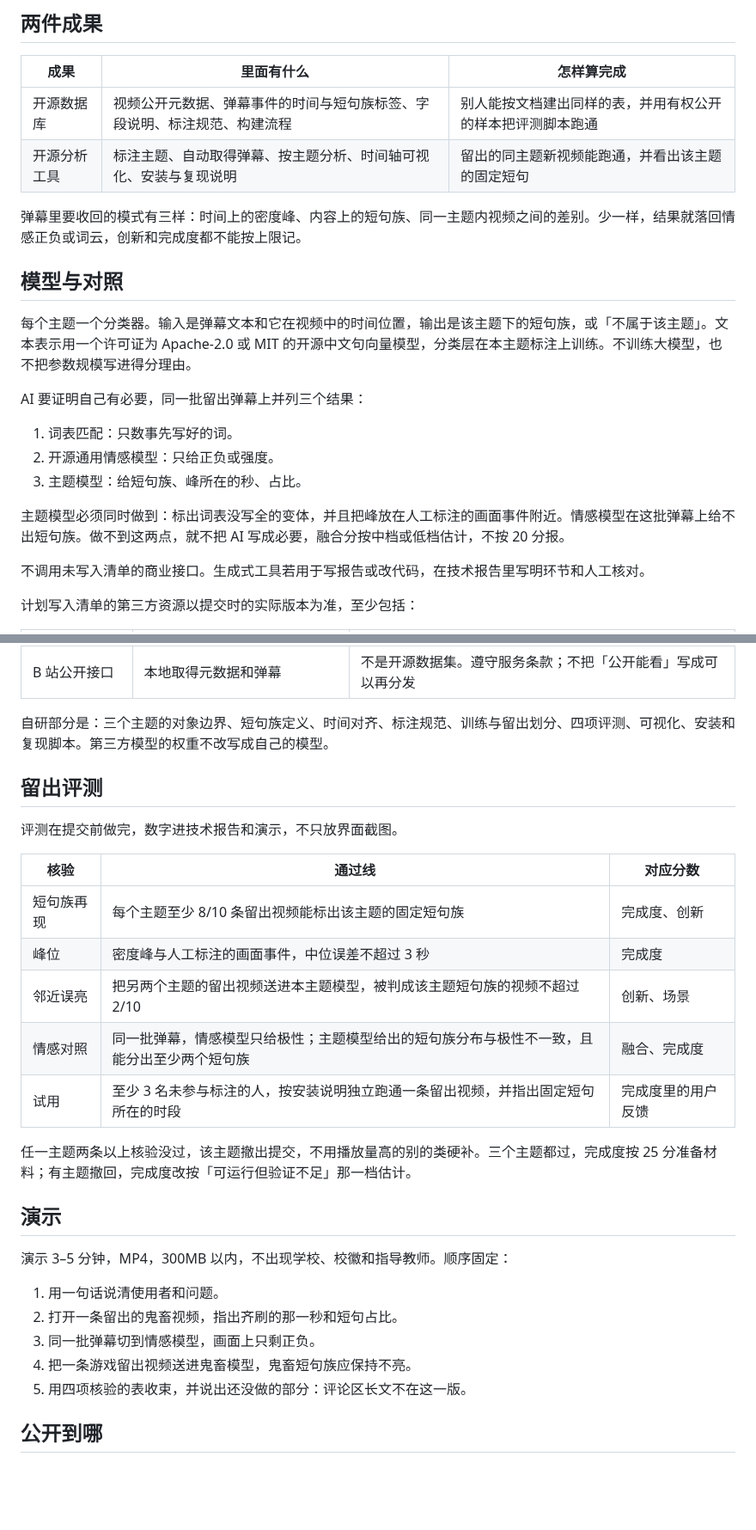
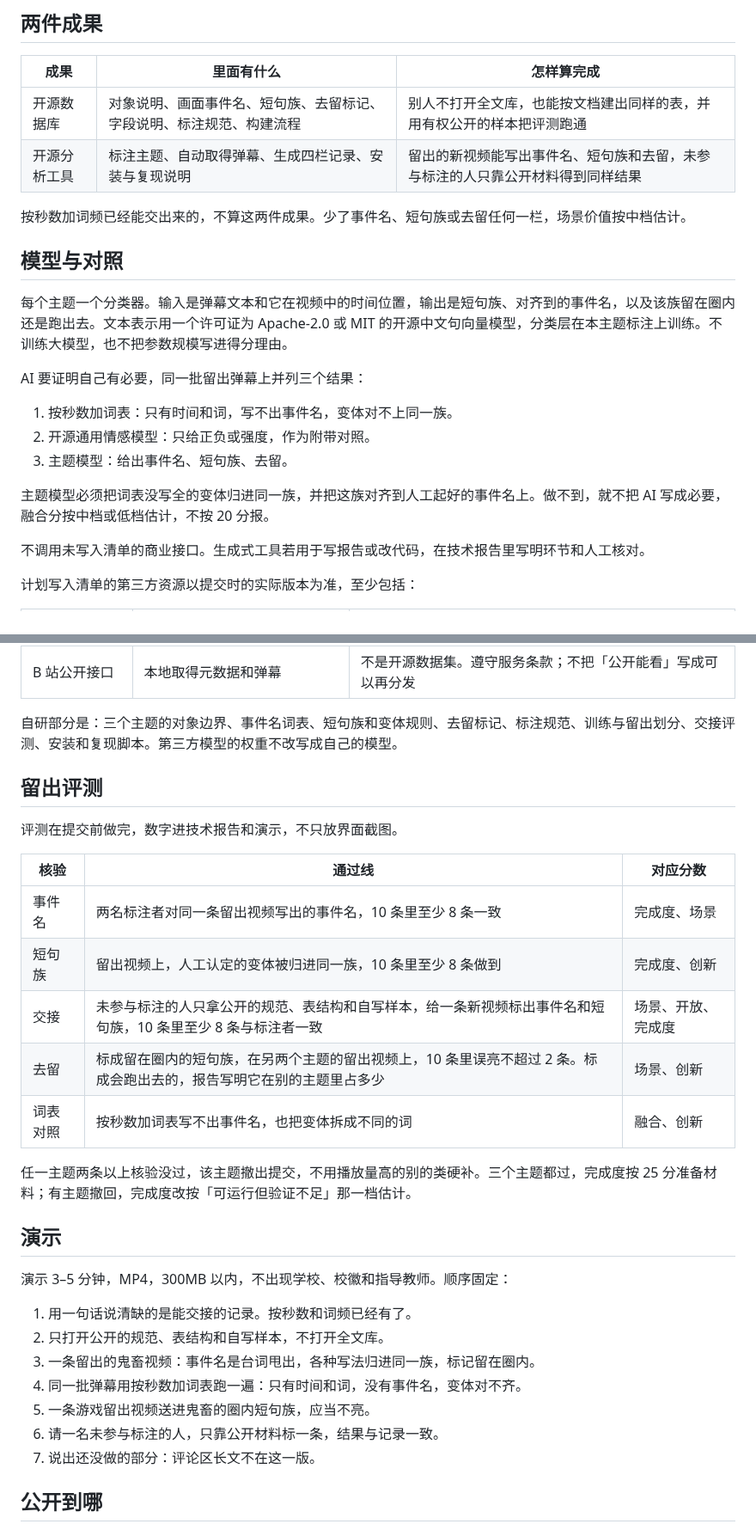
Before and after one commit to DireSabbath/aicomp-2026-tracks, a Markdown page: 项目设想.md, 2 parts joined by grey strips. Shown at 86% size. Drawn GitHub-style; blank space fills up the shorter version.

Commit message:
Raise the scenario around a record others can reuse.
The gap is no longer a timed phrase chart. The submission has to hand over named events, phrase families, and whether a family stays in its circle.

Co-authored-by: DireSabbath <tianchenma183@gmail.com>

```diff
--- a/项目设想.md
+++ b/项目设想.md
@@ -64,22 +73,22 @@
 
 | 成果 | 里面有什么 | 怎样算完成 |
 | --- | --- | --- |
-| 开源数据库 | 视频公开元数据、弹幕事件的时间与短句族标签、字段说明、标注规范、构建流程 | 别人能按文档建出同样的表，并用有权公开的样本把评测脚本跑通 |
-| 开源分析工具 | 标注主题、自动取得弹幕、按主题分析、时间轴可视化、安装与复现说明 | 留出的同主题新视频能跑通，并看出该主题的固定短句 |
+| 开源数据库 | 对象说明、画面事件名、短句族、去留标记、字段说明、标注规范、构建流程 | 别人不打开全文库，也能按文档建出同样的表，并用有权公开的样本把评测跑通 |
+| 开源分析工具 | 标注主题、自动取得弹幕、生成四栏记录、安装与复现说明 | 留出的新视频能写出事件名、短句族和去留，未参与标注的人只靠公开材料得到同样结果 |
 
-弹幕里要收回的模式有三样：时间上的密度峰、内容上的短句族、同一主题内视频之间的差别。少一样，结果就落回情感正负或词云，创新和完成度都不能按上限记。
+按秒数加词频已经能交出来的，不算这两件成果。少了事件名、短句族或去留任何一栏，场景价值按中档估计。
 
 ## 模型与对照
 
-每个主题一个分类器。输入是弹幕文本和它在视频中的时间位置，输出是该主题下的短句族，或「不属于该主题」。文本表示用一个许可证为 Apache-2.0 或 MIT 的开源中文句向量模型，分类层在本主题标注上训练。不训练大模型，也不把参数规模写进得分理由。
+每个主题一个分类器。输入是弹幕文本和它在视频中的时间位置，输出是短句族、对齐到的事件名，以及该族留在圈内还是跑出去。文本表示用一个许可证为 Apache-2.0 或 MIT 的开源中文句向量模型，分类层在本主题标注上训练。不训练大模型，也不把参数规模写进得分理由。
 
 AI 要证明自己有必要，同一批留出弹幕上并列三个结果：
 
-1. 词表匹配：只数事先写好的词。
-2. 开源通用情感模型：只给正负或强度。
-3. 主题模型：给短句族、峰所在的秒、占比。
+1. 按秒数加词表：只有时间和词，写不出事件名，变体对不上同一族。
+2. 开源通用情感模型：只给正负或强度，作为附带对照。
+3. 主题模型：给出事件名、短句族、去留。
 
-主题模型必须同时做到：标出词表没写全的变体，并且把峰放在人工标注的画面事件附近。情感模型在这批弹幕上给不出短句族。做不到这两点，就不把 AI 写成必要，融合分按中档或低档估计，不按 20 分报。
+主题模型必须把词表没写全的变体归进同一族，并把这族对齐到人工起好的事件名上。做不到，就不把 AI 写成必要，融合分按中档或低档估计，不按 20 分报。
 
 不调用未写入清单的商业接口。生成式工具若用于写报告或改代码，在技术报告里写明环节和人工核对。
 
@@ -93,7 +102,7 @@ AI 要证明自己有必要，同一批留出弹幕上并列三个结果：
 | scikit-learn | 主题分类层与评测 | BSD-3-Clause |
 | B 站公开接口 | 本地取得元数据和弹幕 | 不是开源数据集。遵守服务条款；不把「公开能看」写成可以再分发 |
 
-自研部分是：三个主题的对象边界、短句族定义、时间对齐、标注规范、训练与留出划分、四项评测、可视化、安装和复现脚本。第三方模型的权重不改写成自己的模型。
+自研部分是：三个主题的对象边界、事件名词表、短句族和变体规则、去留标记、标注规范、训练与留出划分、交接评测、安装和复现脚本。第三方模型的权重不改写成自己的模型。
 
 ## 留出评测
 
@@ -101,11 +110,11 @@ AI 要证明自己有必要，同一批留出弹幕上并列三个结果：
 
 | 核验 | 通过线 | 对应分数 |
 | --- | --- | --- |
-| 短句族再现 | 每个主题至少 8/10 条留出视频能标出该主题的固定短句族 | 完成度、创新 |
-| 峰位 | 密度峰与人工标注的画面事件，中位误差不超过 3 秒 | 完成度 |
-| 邻近误亮 | 把另两个主题的留出视频送进本主题模型，被判成该主题短句族的视频不超过 2/10 | 创新、场景 |
-| 情感对照 | 同一批弹幕，情感模型只给极性；主题模型给出的短句族分布与极性不一致，且能分出至少两个短句族 | 融合、完成度 |
-| 试用 | 至少 3 名未参与标注的人，按安装说明独立跑通一条留出视频，并指出固定短句所在的时段 | 完成度里的用户反馈 |
+| 事件名 | 两名标注者对同一条留出视频写出的事件名，10 条里至少 8 条一致 | 完成度、场景 |
+| 短句族 | 留出视频上，人工认定的变体被归进同一族，10 条里至少 8 条做到 | 完成度、创新 |
+| 交接 | 未参与标注的人只拿公开的规范、表结构和自写样本，给一条新视频标出事件名和短句族，10 条里至少 8 条与标注者一致 | 场景、开放、完成度 |
+| 去留 | 标成留在圈内的短句族，在另两个主题的留出视频上，10 条里误亮不超过 2 条。标成会跑出去的，报告写明它在别的主题里占多少 | 场景、创新 |
+| 词表对照 | 按秒数加词表写不出事件名，也把变体拆成不同的词 | 融合、创新 |
 
 任一主题两条以上核验没过，该主题撤出提交，不用播放量高的别的类硬补。三个主题都过，完成度按 25 分准备材料；有主题撤回，完成度改按「可运行但验证不足」那一档估计。
 
@@ -113,11 +122,13 @@ AI 要证明自己有必要，同一批留出弹幕上并列三个结果：
 
 演示 3–5 分钟，MP4，300MB 以内，不出现学校、校徽和指导教师。顺序固定：
 
-1. 用一句话说清使用者和问题。
-2. 打开一条留出的鬼畜视频，指出齐刷的那一秒和短句占比。
-3. 同一批弹幕切到情感模型，画面上只剩正负。
-4. 把一条游戏留出视频送进鬼畜模型，鬼畜短句族应保持不亮。
-5. 用四项核验的表收束，并说出还没做的部分：评论区长文不在这一版。
+1. 用一句话说清缺的是能交接的记录。按秒数和词频已经有了。
+2. 只打开公开的规范、表结构和自写样本，不打开全文库。
+3. 一条留出的鬼畜视频：事件名是台词甩出，各种写法归进同一族，标记留在圈内。
+4. 同一批弹幕用按秒数加词表跑一遍：只有时间和词，没有事件名，变体对不齐。
+5. 一条游戏留出视频送进鬼畜的圈内短句族，应当不亮。
+6. 请一名未参与标注的人，只靠公开材料标一条，结果与记录一致。
+7. 说出还没做的部分：评论区长文不在这一版。
 
 ## 公开到哪
 
```
Also changed, not shown: other parts of 项目设想.md (+18 -9 lines).
